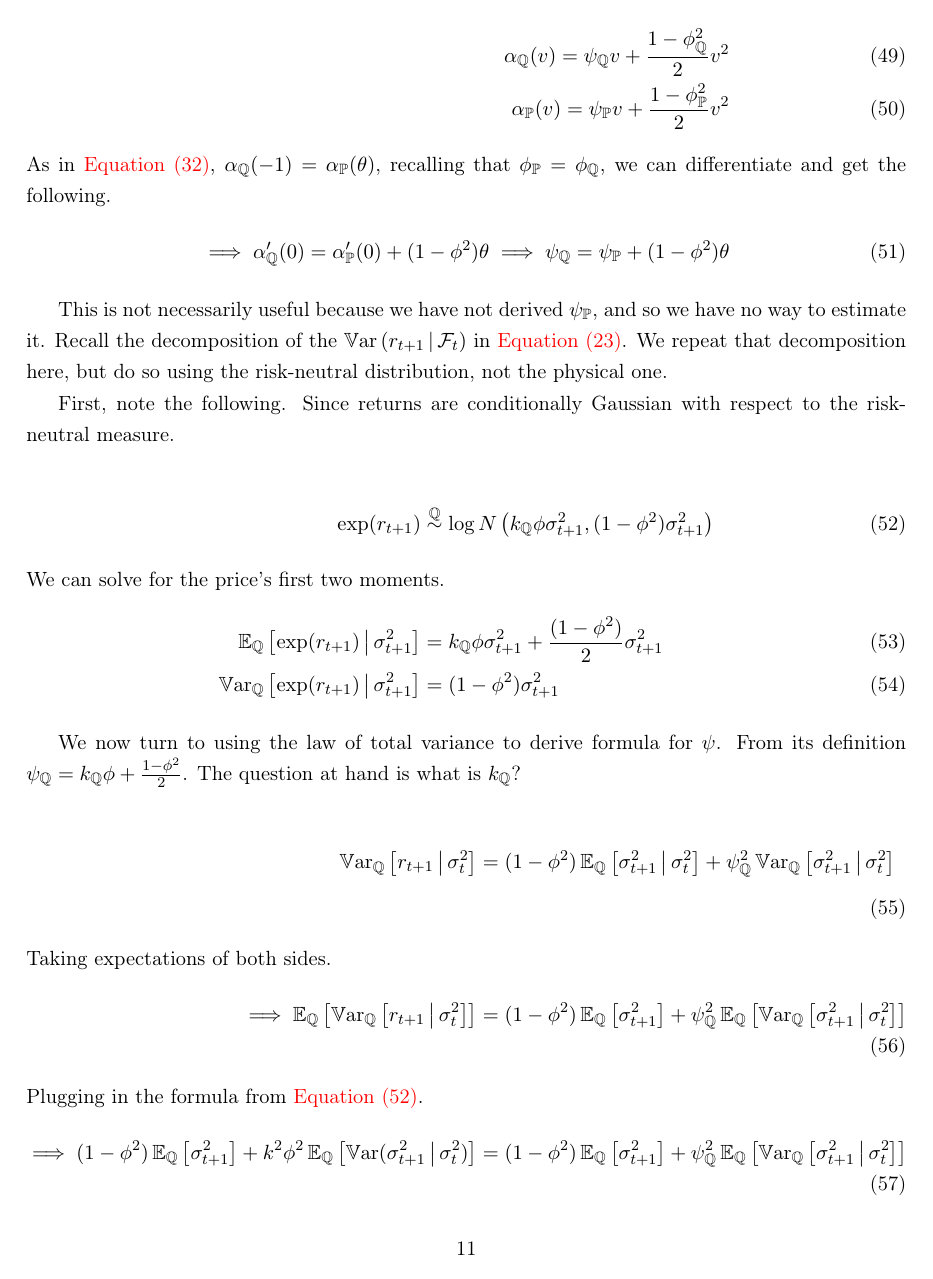
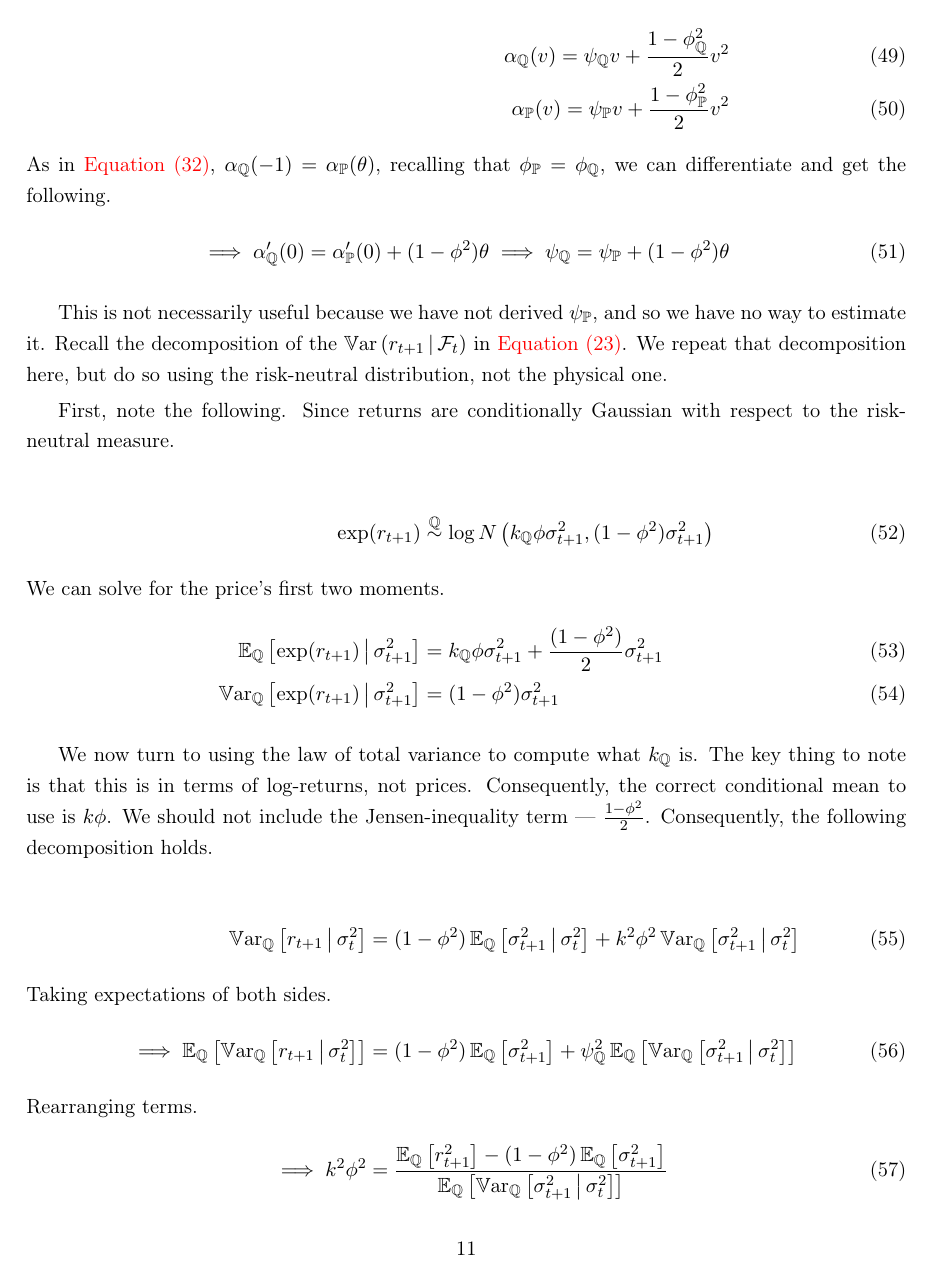
Before and after one commit to sangrey/RiskPriceInference, a LaTeX paper (doc/risk_price_inference.tex): page 12 of 27. Compiled offline with pdfLaTeX.

Commit message:
Fixed a few more things.

```diff
--- a/doc/risk_price_inference.tex
+++ b/doc/risk_price_inference.tex
@@ -644,13 +644,16 @@ Since returns are conditionally Gaussian with respect to the risk-neutral measur
 \end{align}
 
 
-We now turn to using the law of total variance to derive  formula for $\psi$.
-From its definition $\psi_{\QQ} = k_{\QQ} \phi + \frac{1 - \phi^2}{2}$.
-The question at hand is what is $k_{\QQ}$?
+We now turn to using the law of total variance to compute what $k_{\QQ}$ is.
+The key thing to note is that this is in terms of log-returns, not prices.
+Consequently, the correct conditional mean to use is $k \phi$.
+We should not include the Jensen-inequality term --- $\frac{1 - \phi^2}{2}$.
+Consequently, the following decomposition holds.
+
 
 \begin{align}
     \Var_{\QQ}\left[r_{t+1} \mvert \sigma^2_t\right]  &= (1 - \phi^2) \E_{\QQ}\left[\sigma^2_{t+1} \mvert
-    \sigma^2_t \right] + \psi_{\QQ}^2 \Var_{\QQ}\left[\sigma^2_{t+1} \mvert \sigma^2_t \right]  \\
+    \sigma^2_t \right] + k^2 \phi^2 \Var_{\QQ}\left[\sigma^2_{t+1} \mvert \sigma^2_t \right]  \\
 %
     \intertext{Taking expectations of both sides.}
 %
@@ -658,16 +661,9 @@ The question at hand is what is $k_{\QQ}$?
     \E_{\QQ}\left[\sigma^2_{t+1} \right] + \psi_{\QQ}^2 \E_{\QQ}\left[\Var_{\QQ}\left[\sigma^2_{t+1} \mvert
     \sigma^2_t \right]\right]  \\
 %
-    \intertext{Plugging in the formula from \cref{eqn:expectations}.}
-%
-    \implies (1 - \phi^2) \E_{\QQ}\left[\sigma^2_{t+1} \right]  + k^2 \phi^2 \E_{\QQ}\left[\Var(\sigma^2_{t+1}
-    \mvert \sigma^2_t ) \right]  &= (1 - \phi^2)
-    \E_{\QQ}\left[\sigma^2_{t+1} \right] + \psi_{\QQ}^2 \E_{\QQ}\left[\Var_{\QQ}\left[\sigma^2_{t+1} \mvert
-    \sigma^2_t \right]\right]  \\
-%
     \intertext{Rearranging terms.}
 %
-    \implies \psi_{\QQ}^2 &= \frac{\E_{\QQ}\left[r^2_{t+1} \right] -  (1 - \phi^2) \E_{\QQ}\left[\sigma^2_{t+1}
+    \implies k^2 \phi^2 &= \frac{\E_{\QQ}\left[r^2_{t+1} \right] -  (1 - \phi^2) \E_{\QQ}\left[\sigma^2_{t+1}
     \right]}{\E_{\QQ}\left[\Var_{\QQ}\left[\sigma^2_{t+1} \mvert \sigma^2_t \right]\right]}
     \label{eqn:psi_qq_as_corr}
 \end{align}
```
Also changed, not shown: doc/risk_price_inference.tex (18 more changed lines).
